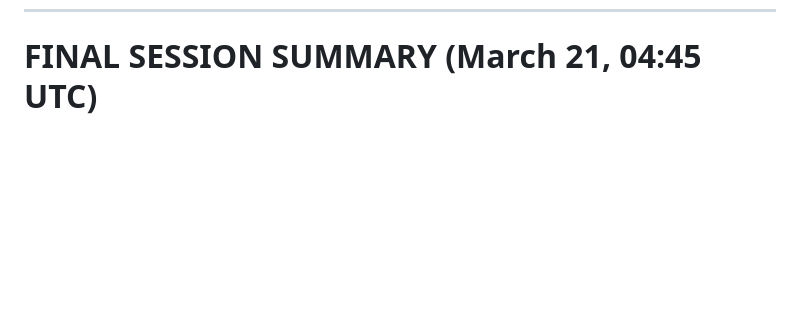
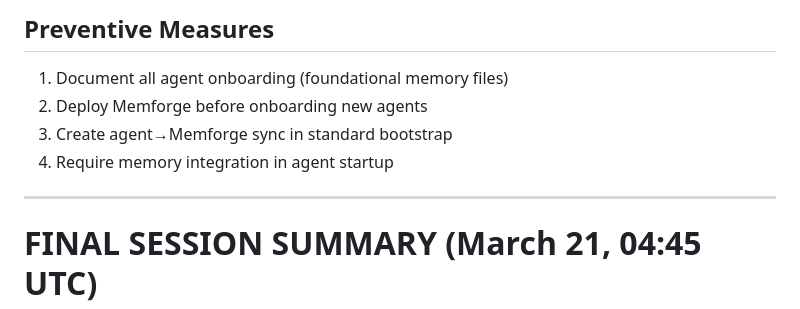
Before and after one commit to salishforge/workspace, a Markdown page: memory/2026-03-20.md, the part around one of its changes. Rendered like a GitHub page; blank space fills up the shorter version.

```diff
--- a/memory/2026-03-20.md
+++ b/memory/2026-03-20.md
@@ -403,3 +465,12 @@ The Hyphae Service Registry MVP is COMPLETE and READY FOR INTEGRATION with OpenC
+## Preventive Measures
+
+1. Document all agent onboarding (foundational memory files)
+2. Deploy Memforge before onboarding new agents
+3. Create agent→Memforge sync in standard bootstrap
+4. Require memory integration in agent startup
+
+---
+
 # FINAL SESSION SUMMARY (March 21, 04:45 UTC)
 
 ## John's Mission: Complete ✅
```
Also changed, not shown: other parts of memory/2026-03-20.md (+62 -0 lines), CLIO_FOUNDATIONAL_MEMORY.md (added, +219 -0 lines).
